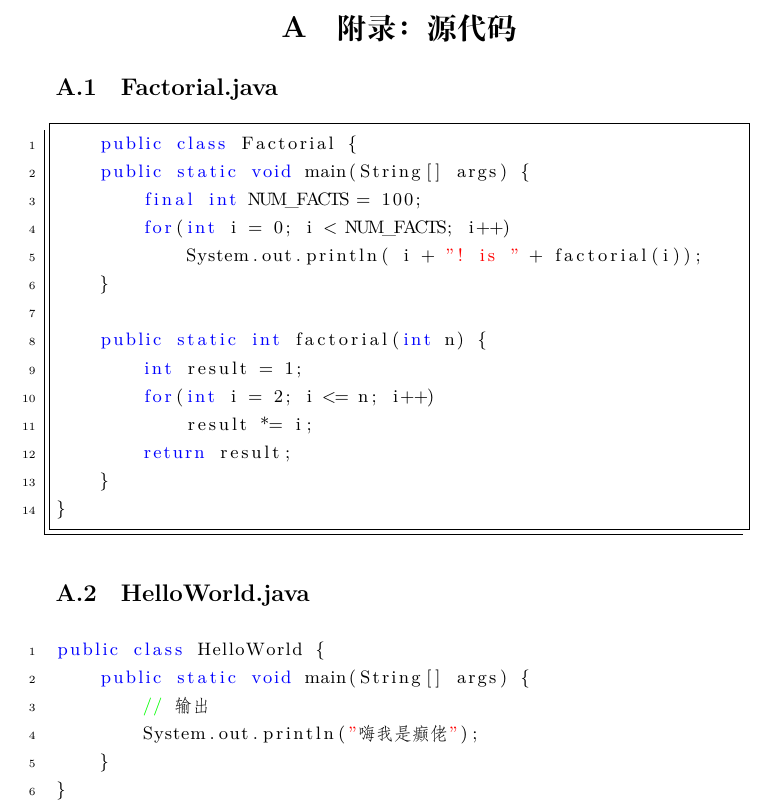
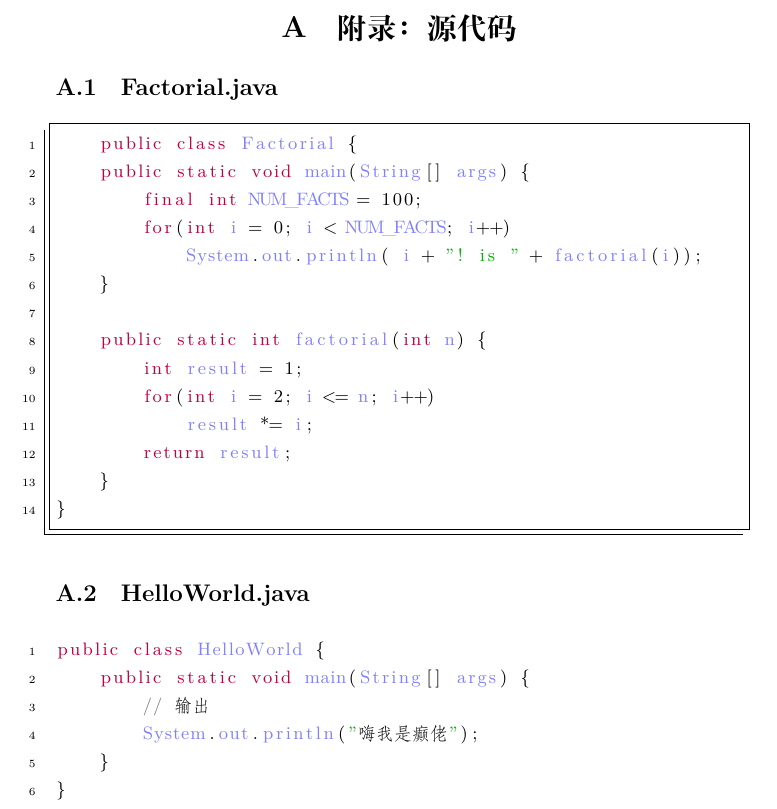
Before and after one commit to MelodicTechno/XJTUSE-homework-latex-template, a LaTeX document (template.tex): part of page 4 of 4, cut so that both start at the same text. Compiled offline with XeLaTeX.

Commit message:
update lstset

```diff
--- a/template.tex
+++ b/template.tex
@@ -19,10 +19,11 @@
     tabsize = 4, %% set tab space width
     showstringspaces = false, %% prevent space marking in strings, string is defined as the text that is generally printed directly to the console
     numbers = left, %% display line numbers on the left
-    commentstyle = \color{green}, %% set comment color
+    commentstyle = \color{gray}, %% set comment color
     escapeinside=``, %% remember to embrace Chinese with ``
-    keywordstyle = \color{blue}, %% set keyword color
-    stringstyle = \color{red}, %% set string color
+    keywordstyle = \color{purple}, %% set keyword color
+    stringstyle = \color{green!70!black}, %% set string color
+    identifierstyle=\color{blue!50!white},
     rulecolor = \color{black}, %% set frame color to avoid being affected by text color
     basicstyle = \small \ttfamily, %% set listing font and size
     breaklines = true, %% enable line breaking
```
